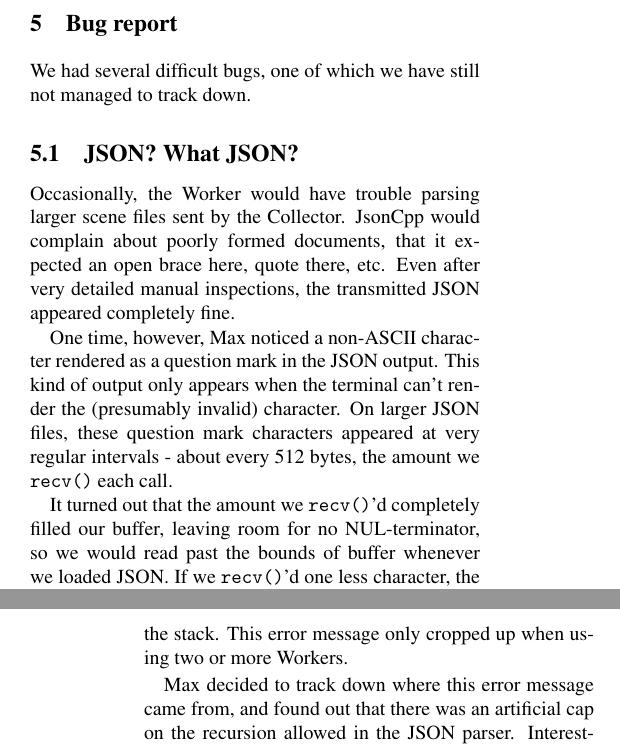
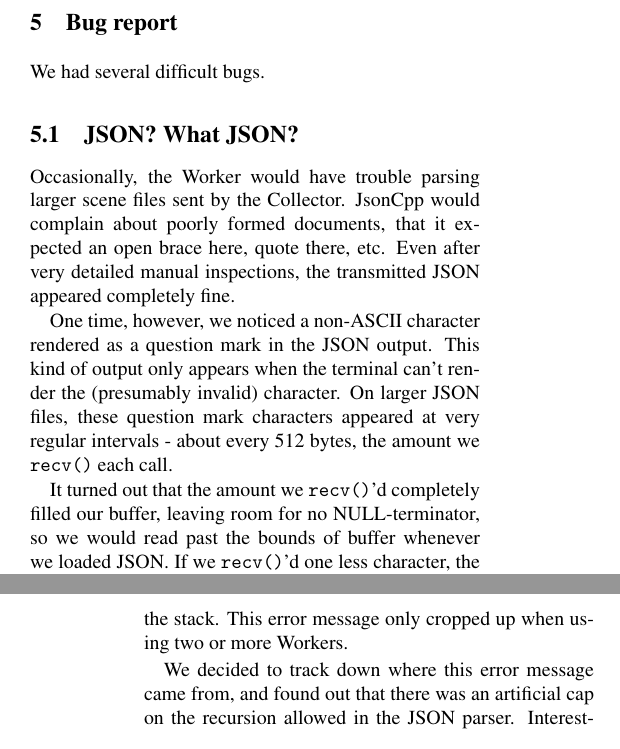
Before and after one commit to TheiaRT/tracer, a LaTeX document (docs/project-final-report.tex): two parts of the columns of pages 2 and 3 of 4, joined at a grey line, cut so that both start at the same text. Compiled offline with pdfLaTeX; a LaTeX package or settings file that is missing is left out.

Commit message:
Reword and make bug fixes to spelling

```diff
--- a/docs/project-final-report.tex
+++ b/docs/project-final-report.tex
@@ -163,8 +163,7 @@ better code. This was not a problem.
 
 \section{Bug report}
 
-We had several difficult bugs, one of which we have still not managed to track
-down.
+We had several difficult bugs.
 
 \subsection{JSON? What JSON?}
 
@@ -173,14 +172,14 @@ the Collector. JsonCpp would complain about poorly formed documents, that it
 expected an open brace here, quote there, etc. Even after very detailed manual
 inspections, the transmitted JSON appeared completely fine.
 
-One time, however, Max noticed a non-ASCII character rendered as a question mark
+One time, however, we noticed a non-ASCII character rendered as a question mark
 in the JSON output. This kind of output only appears when the terminal can't
 render the (presumably invalid) character. On larger JSON files, these question
 mark characters appeared at very regular intervals - about every 512 bytes, the
 amount we \verb|recv()| each call.
 
 It turned out that the amount we \verb|recv()|'d completely filled our buffer,
-leaving room for no NUL-terminator, so we would read past the bounds of buffer
+leaving room for no NULL-terminator, so we would read past the bounds of buffer
 whenever we loaded JSON. If we \verb|recv()|'d one less character, the problem
 disappeared.
 
@@ -210,7 +209,7 @@ when ray tracing with multiple Workers. We noticed that JsonCpp would
 occasionally throw a runtime error about blowing the stack. This error message
 only cropped up when using two or more Workers.
 
-Max decided to track down where this error message came from, and found out that
+We decided to track down where this error message came from, and found out that
 there was an artificial cap on the recursion allowed in the JSON parser.
 Interestingly enough, the recursion count was kept in a \textit{global
   variable}, allowing all instances of the \verb|Json::Reader| class to
```
Also changed, not shown: docs/project-final-report.tex (6 more changed lines).
